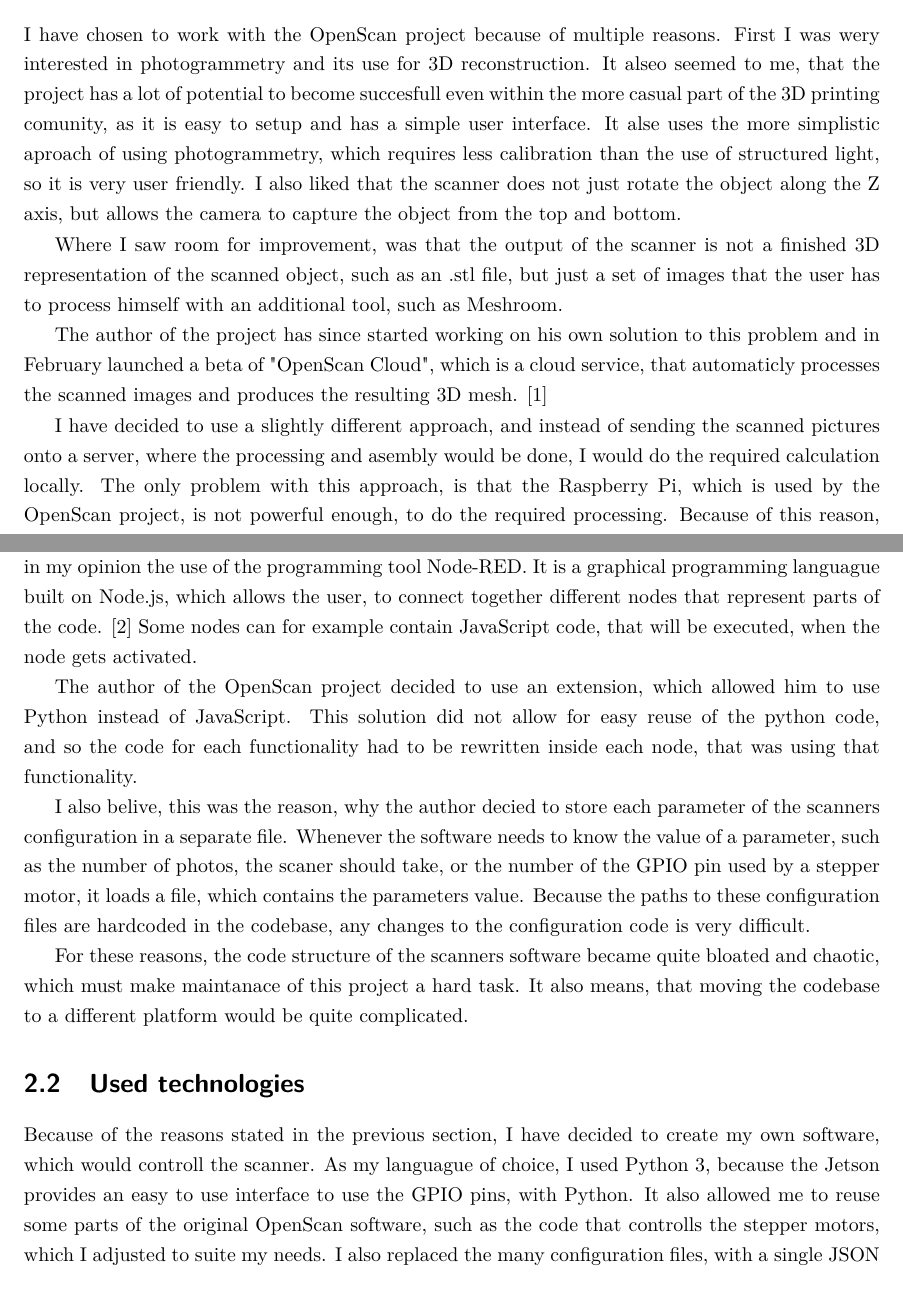
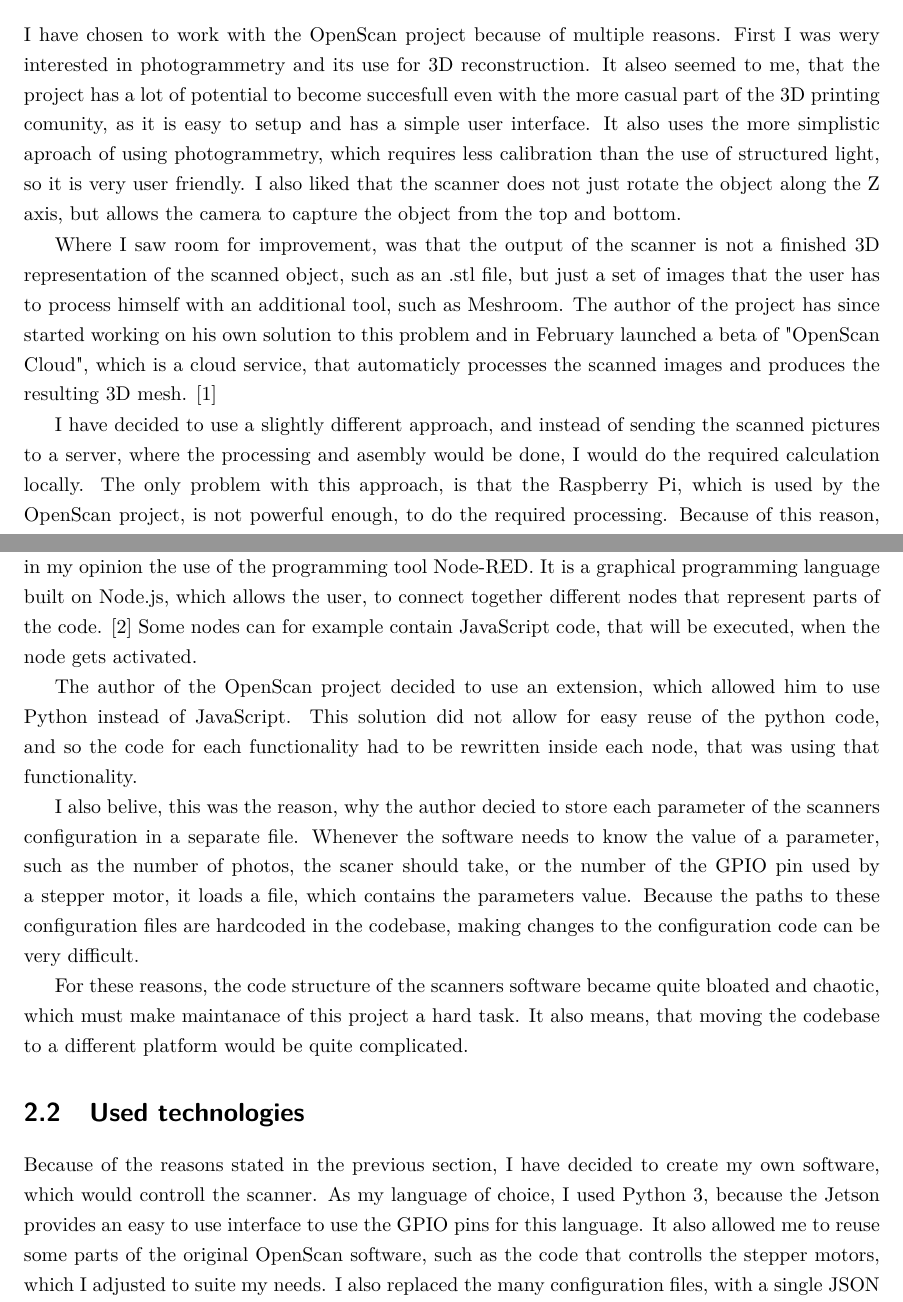
Before and after one commit to PavelMandrla/SemestralniPrace, a LaTeX thesis (tex/Project.tex, which reads tex/Chapters/MyContribution.tex): two parts of pages 4 and 5 of 6, joined at a grey line, cut so that both start at the same text. Compiled offline with pdfLaTeX.

Commit message:
Some fixes

```diff
--- a/tex/Chapters/MyContribution.tex
+++ b/tex/Chapters/MyContribution.tex
@@ -2,15 +2,14 @@
 \label{sec:contribution}
 I have chosen to work with the OpenScan project because of multiple reasons.
 First I was wery interested in photogrammetry and its use for 3D reconstruction.
-It alseo seemed to me, that the project has a lot of potential to become succesfull even within the more casual part of the 3D printing comunity, as it is easy to setup and has a simple user interface.
-It alse uses the more simplistic aproach of using photogrammetry, which requires less calibration than the use of structured light, so it is very user friendly.
+It alseo seemed to me, that the project has a lot of potential to become succesfull even with the more casual part of the 3D printing comunity, as it is easy to setup and has a simple user interface.
+It also uses the more simplistic aproach of using photogrammetry, which requires less calibration than the use of structured light, so it is very user friendly.
 I also liked that the scanner does not just rotate the object along the Z axis, but allows the camera to capture the object from the top and bottom.
 
 Where I saw room for improvement, was that the output of the scanner is not a finished 3D representation of the scanned object, such as an .stl file, but just a set of images that the user has to process himself with an additional tool, such as Meshroom.
-
 The author of the project has since started working on his own solution to this problem and in February launched a beta of "OpenScan Cloud", which is a cloud service, that automaticly processes the scanned images and produces the resulting 3D mesh. \cite{openscanCloud}
 
-I have decided to use a slightly different approach, and instead of sending the scanned pictures onto a server, where the processing and asembly would be done, I would do the required calculation locally.
+I have decided to use a slightly different approach, and instead of sending the scanned pictures to a server, where the processing and asembly would be done, I would do the required calculation locally.
 The only problem with this approach, is that the Raspberry Pi, which is used by the OpenScan project, is not powerful enough, to do the required processing.
 Because of this reason, I've decided to replace the Raspberry Pi with a more powerful alternative, which is the Jetson Xavier NX by Nvidia.
 Its more powerful processor, larger memory and CUDA capable graphics card allowed me to process the scanned data locally, without the need to send it to a server for 3D mesh reconstruction.
@@ -19,7 +18,7 @@
 With the change of the platform, some problems with the current solution became apparent.
 Even though the software for the scanner was created using platform independent technologies, the code itself was writen without the prospect of running on a different platform.
 The main cause of this was in my opinion the use of the programming tool Node-RED.
-It is a graphical programming languague built on Node.js, which allows the user, to connect together different nodes that represent parts of the code. \cite{node-red}
+It is a graphical programming language built on Node.js, which allows the user, to connect together different nodes that represent parts of the code. \cite{node-red}
 Some nodes can for example contain JavaScript code, that will be executed, when the node gets activated.
 
 The author of the OpenScan project decided to use an extension, which allowed him to use Python instead of JavaScript.
@@ -27,7 +26,7 @@
 
 I also belive, this was the reason, why the author decied to store each parameter of the scanners configuration in a separate file.
 Whenever the software needs to know the value of a parameter, such as the number of photos, the scaner should take, or the number of the GPIO pin used by a stepper motor, it loads a file, which contains the parameters value.
-Because the paths to these configuration files are hardcoded in the codebase, any changes to the configuration code is very difficult.
+Because the paths to these configuration files are hardcoded in the codebase, making changes to the configuration code can be very difficult.
 
 For these reasons, the code structure of the scanners software became quite bloated and chaotic, which must make maintanace of this project a hard task.
 It also means, that moving the codebase to a different platform would be quite complicated.
@@ -35,7 +34,7 @@
 
 \section{Used technologies}
 Because of the reasons stated in the previous section, I have decided to create my own software, which would controll the scanner.
-As my languague of choice, I used Python 3, because the Jetson provides an easy to use interface to use the GPIO pins, with Python.
+As my language of choice, I used Python 3, because the Jetson provides an easy to use interface to use the GPIO pins for this language.
 It also allowed me to reuse some parts of the original OpenScan software, such as the code that controlls the stepper motors, which I adjusted to suite my needs.
 I also replaced the many configuration files, with a single JSON document, which contains the values of each parameter and is loaded into memory after the start of the scanning procedure.
 
--- a/tex/Project.tex
+++ b/tex/Project.tex
@@ -12,9 +12,9 @@
 
 \ThesisSupervisor{Mgr. Ing. Michal Krumnikl, Ph.D.}
 
-\CzechThesisTitle{Ukázka sazby kvalifikační práce}
+\CzechThesisTitle{Automatizace 3D skeneru}
 
-\EnglishThesisTitle{Diploma Thesis Typesetting Demo}
+\EnglishThesisTitle{3D scanner automation}
 
 \SubmissionYear{2021}
 
```
Also changed, not shown: tex/Chapters/Introduction.tex (+1 -1 lines), tex/Project.pdf.
